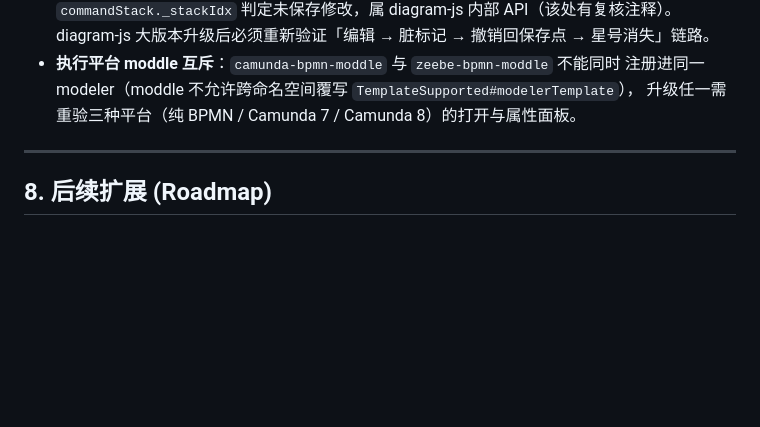
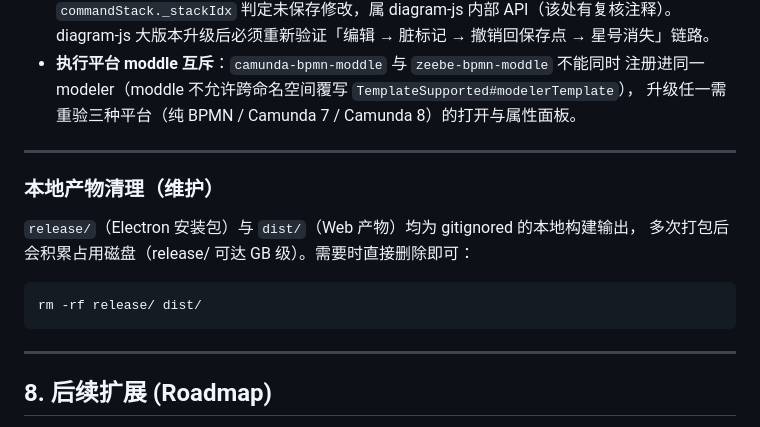
Before and after one commit to jackyliu16/tools-bpmn-studio, a Markdown page: README.md, the part around the change. GitHub-like rendering; blank space fills up the shorter version.

Commit message:
chore(docs): README 补本地产物清理提示；本地文件权限对齐 644
Why: 本地反复打包会累积 GB 级 release/ 产物，有明确清理指引可避免误删；本地 600 权限属 umask 观感问题，对齐即可。
What: README 新增「本地产物清理（维护）」小节说明 release//dist/ 可安全删除（gitignored）；.bpmnlintrc 与 UPSTREAM-REPORT.md 本地权限从 600 改为 644（git 本就存 100644）。

````diff
--- a/README.md
+++ b/README.md
@@ -297,6 +297,17 @@ Electron 集成方式：预加载脚本注入 `window.bpmnStudio`，渲染进程
 
 ---
 
+### 本地产物清理（维护）
+
+`release/`（Electron 安装包）与 `dist/`（Web 产物）均为 gitignored 的本地构建输出，
+多次打包后会积累占用磁盘（release/ 可达 GB 级）。需要时直接删除即可：
+
+```sh
+rm -rf release/ dist/
+```
+
+---
+
 ## 8. 后续扩展 (Roadmap)
 
 - [x] 集成 **dmn-js** 作为决策建模模块（v0.1.4）
````
